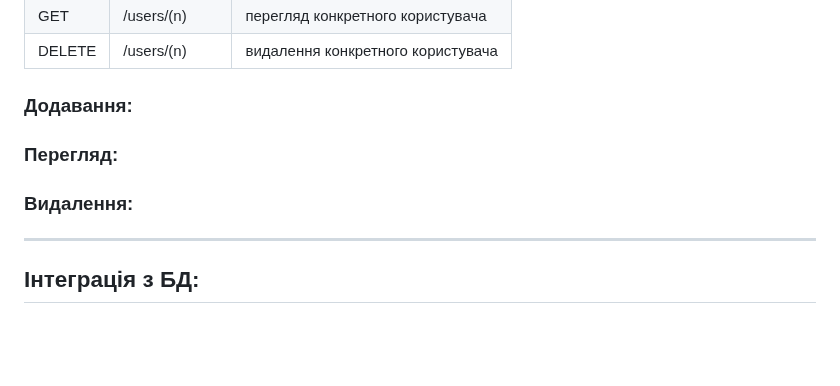
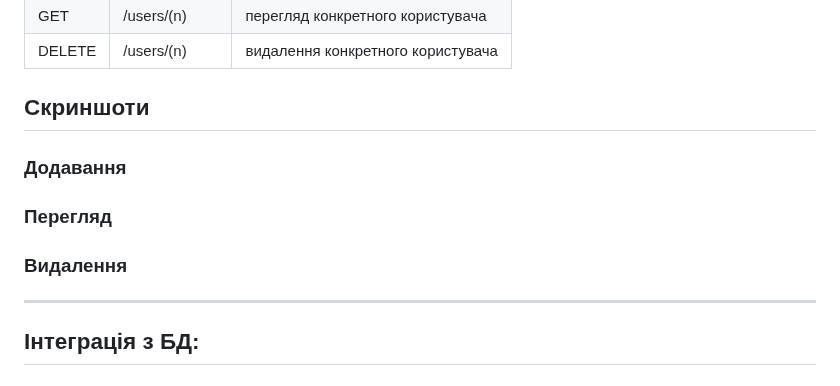
Before and after one commit to MrJekanBro/KSU_GiftShop, a Markdown page: backend.md, the part around the change. Rendered like a GitHub page; blank space fills up the shorter version.

```diff
--- a/backend.md
+++ b/backend.md
@@ -140,11 +140,13 @@ if __name__ == '__main__':
 | GET | /users/(n) | перегляд конкретного користувача |
 | DELETE | /users/(n) | видалення конкретного користувача |
 
-### Додавання:
+## Скриншоти
 
-### Перегляд:
+### Додавання
 
-### Видалення:
+### Перегляд
+
+### Видалення
 
 
 
```
